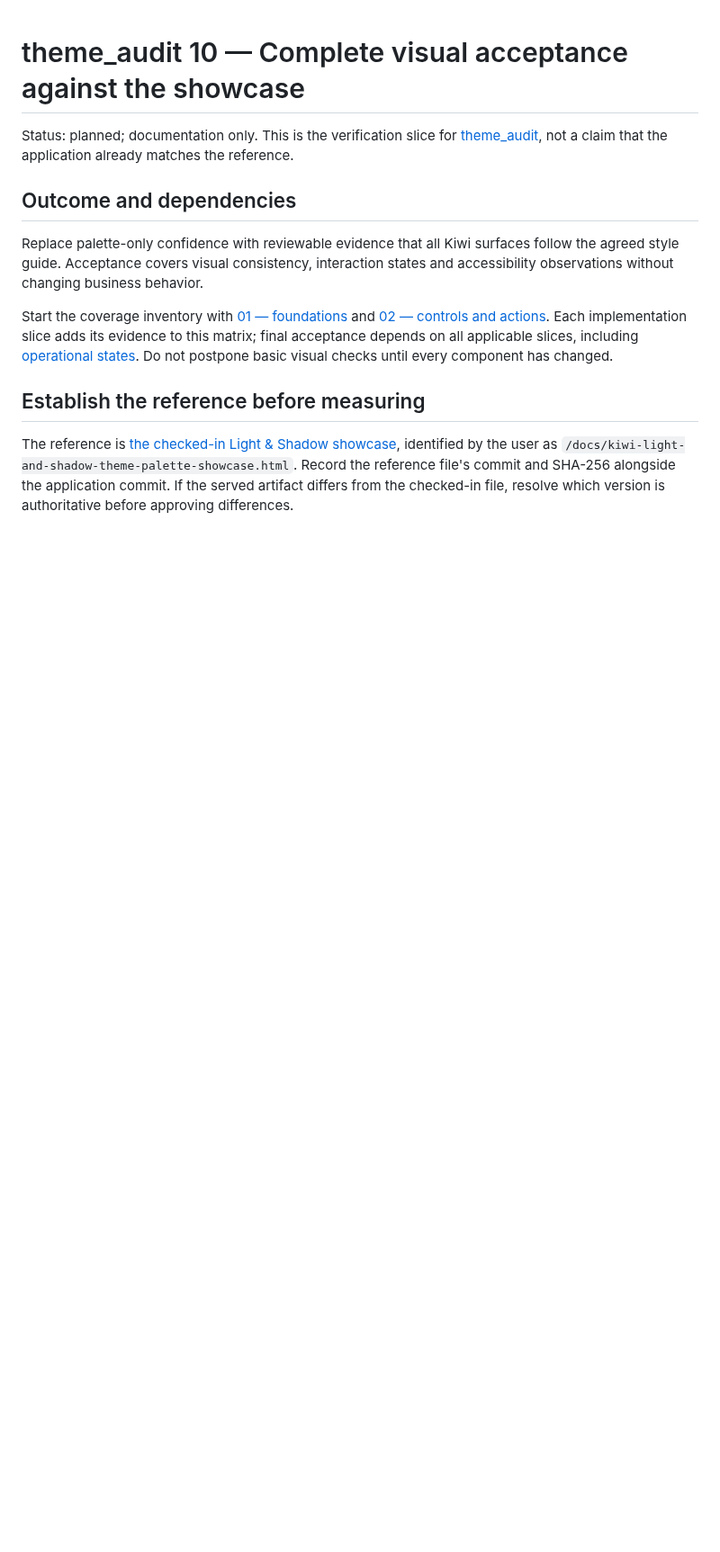
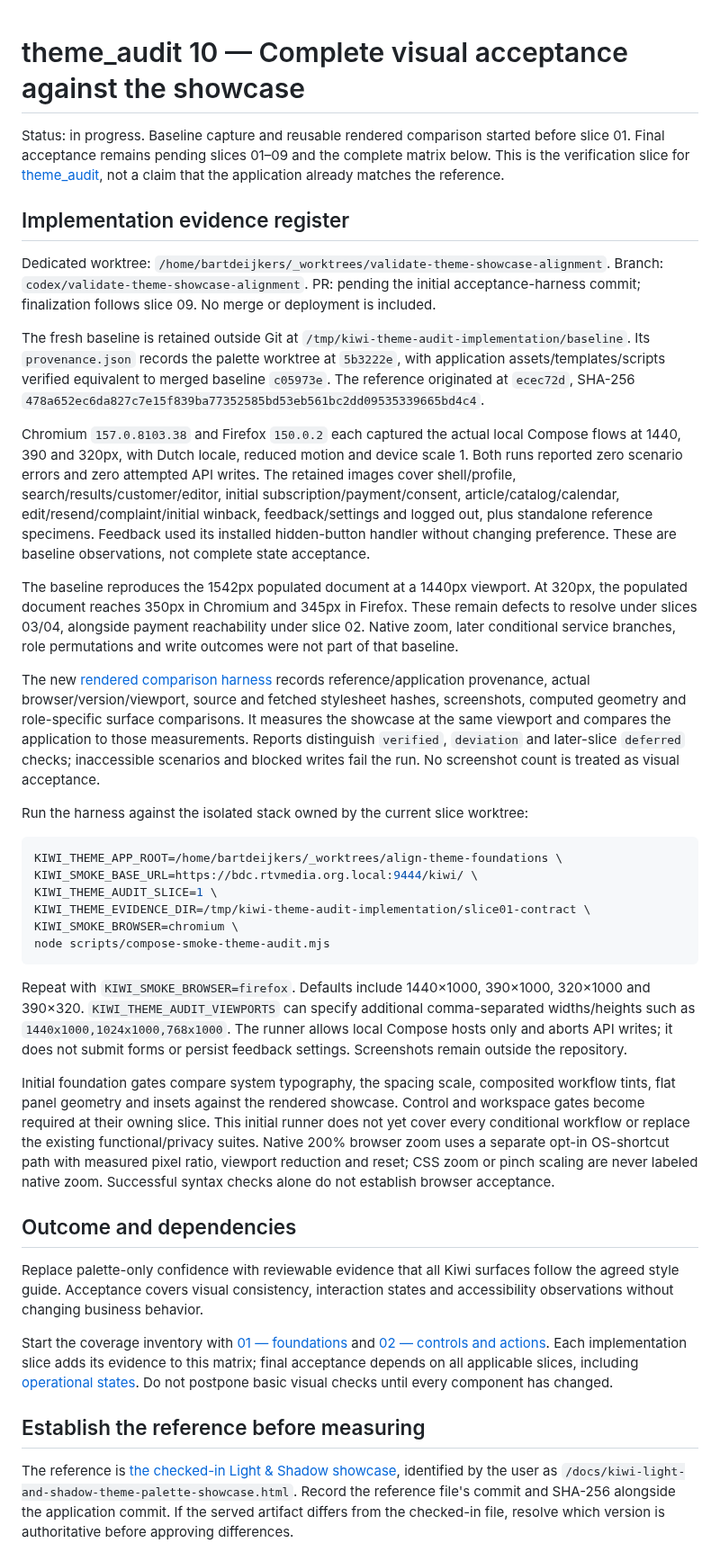
Before and after one commit to bindinc/kiwi, a Markdown page: scripts/theme_audit-10-visual-acceptance.md, the part around the change. Shown at 90% size. Rendered like a GitHub page; blank space fills up the shorter version.

Commit message:
Start reference-based visual acceptance from the baseline [sc-206629]

````diff
--- a/scripts/theme_audit-10-visual-acceptance.md
+++ b/scripts/theme_audit-10-visual-acceptance.md
@@ -1,6 +1,33 @@
 # theme_audit 10 — Complete visual acceptance against the showcase
 
-Status: planned; documentation only. This is the verification slice for [theme_audit](../plans/theme_audit.md), not a claim that the application already matches the reference.
+Status: in progress. Baseline capture and reusable rendered comparison started before slice 01. Final acceptance remains pending slices 01–09 and the complete matrix below. This is the verification slice for [theme_audit](../plans/theme_audit.md), not a claim that the application already matches the reference.
+
+## Implementation evidence register
+
+Dedicated worktree: `/home/bartdeijkers/_worktrees/validate-theme-showcase-alignment`. Branch: `codex/validate-theme-showcase-alignment`. PR: pending the initial acceptance-harness commit; finalization follows slice 09. No merge or deployment is included.
+
+The fresh baseline is retained outside Git at `/tmp/kiwi-theme-audit-implementation/baseline`. Its `provenance.json` records the palette worktree at `5b3222e`, with application assets/templates/scripts verified equivalent to merged baseline `c05973e`. The reference originated at `ecec72d`, SHA-256 `478a652ec6da827c7e15f839ba77352585bd53eb561bc2dd09535339665bd4c4`.
+
+Chromium `157.0.8103.38` and Firefox `150.0.2` each captured the actual local Compose flows at 1440, 390 and 320px, with Dutch locale, reduced motion and device scale 1. Both runs reported zero scenario errors and zero attempted API writes. The retained images cover shell/profile, search/results/customer/editor, initial subscription/payment/consent, article/catalog/calendar, edit/resend/complaint/initial winback, feedback/settings and logged out, plus standalone reference specimens. Feedback used its installed hidden-button handler without changing preference. These are baseline observations, not complete state acceptance.
+
+The baseline reproduces the 1542px populated document at a 1440px viewport. At 320px, the populated document reaches 350px in Chromium and 345px in Firefox. These remain defects to resolve under slices 03/04, alongside payment reachability under slice 02. Native zoom, later conditional service branches, role permutations and write outcomes were not part of that baseline.
+
+The new [rendered comparison harness](compose-smoke-theme-audit.mjs) records reference/application provenance, actual browser/version/viewport, source and fetched stylesheet hashes, screenshots, computed geometry and role-specific surface comparisons. It measures the showcase at the same viewport and compares the application to those measurements. Reports distinguish `verified`, `deviation` and later-slice `deferred` checks; inaccessible scenarios and blocked writes fail the run. No screenshot count is treated as visual acceptance.
+
+Run the harness against the isolated stack owned by the current slice worktree:
+
+```bash
+KIWI_THEME_APP_ROOT=/home/bartdeijkers/_worktrees/align-theme-foundations \
+KIWI_SMOKE_BASE_URL=https://bdc.rtvmedia.org.local:9444/kiwi/ \
+KIWI_THEME_AUDIT_SLICE=1 \
+KIWI_THEME_EVIDENCE_DIR=/tmp/kiwi-theme-audit-implementation/slice01-contract \
+KIWI_SMOKE_BROWSER=chromium \
+node scripts/compose-smoke-theme-audit.mjs
+```
+
+Repeat with `KIWI_SMOKE_BROWSER=firefox`. Defaults include 1440×1000, 390×1000, 320×1000 and 390×320. `KIWI_THEME_AUDIT_VIEWPORTS` can specify additional comma-separated widths/heights such as `1440x1000,1024x1000,768x1000`. The runner allows local Compose hosts only and aborts API writes; it does not submit forms or persist feedback settings. Screenshots remain outside the repository.
+
+Initial foundation gates compare system typography, the spacing scale, composited workflow tints, flat panel geometry and insets against the rendered showcase. Control and workspace gates become required at their owning slice. This initial runner does not yet cover every conditional workflow or replace the existing functional/privacy suites. Native 200% browser zoom uses a separate opt-in OS-shortcut path with measured pixel ratio, viewport reduction and reset; CSS zoom or pinch scaling are never labeled native zoom. Successful syntax checks alone do not establish browser acceptance.
 
 ## Outcome and dependencies
 
````
Also changed, not shown: CHANGELOG.md (+1 -0 lines).
